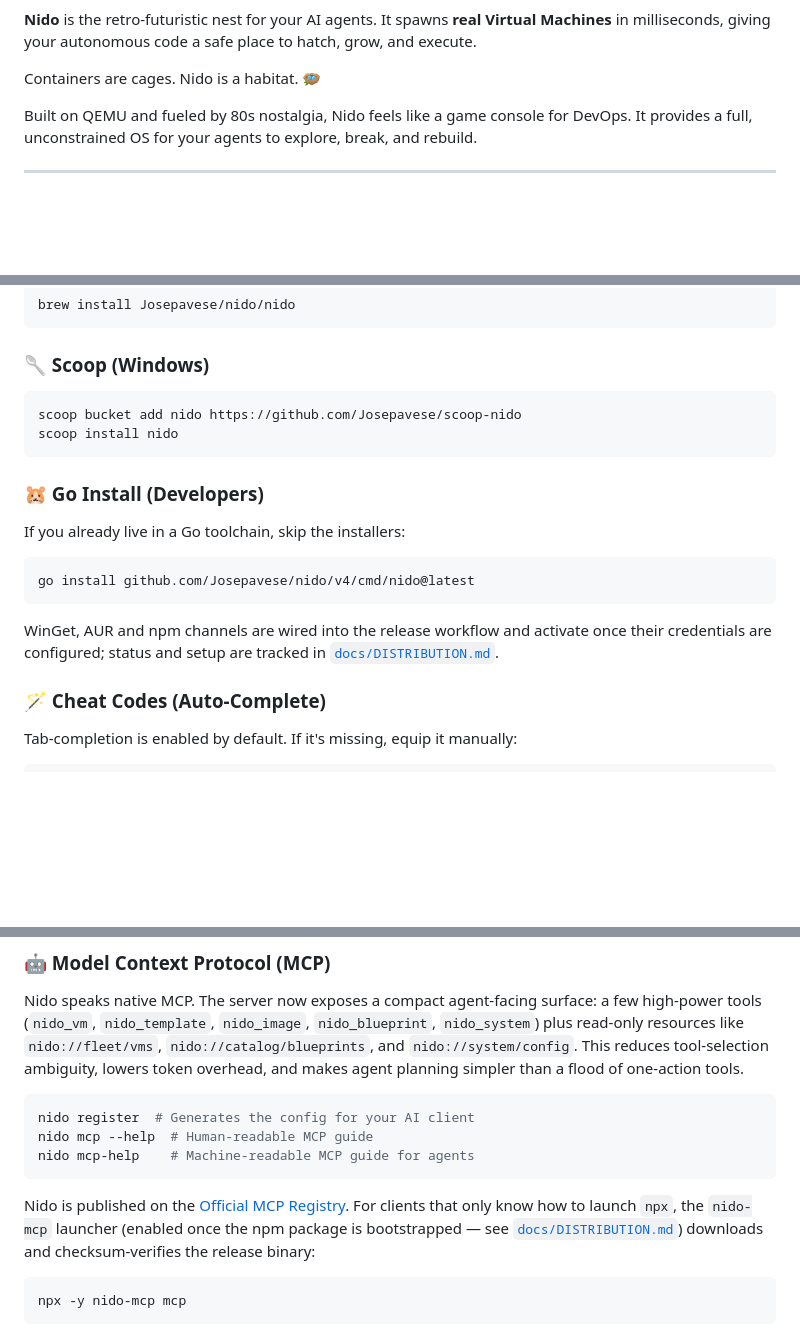
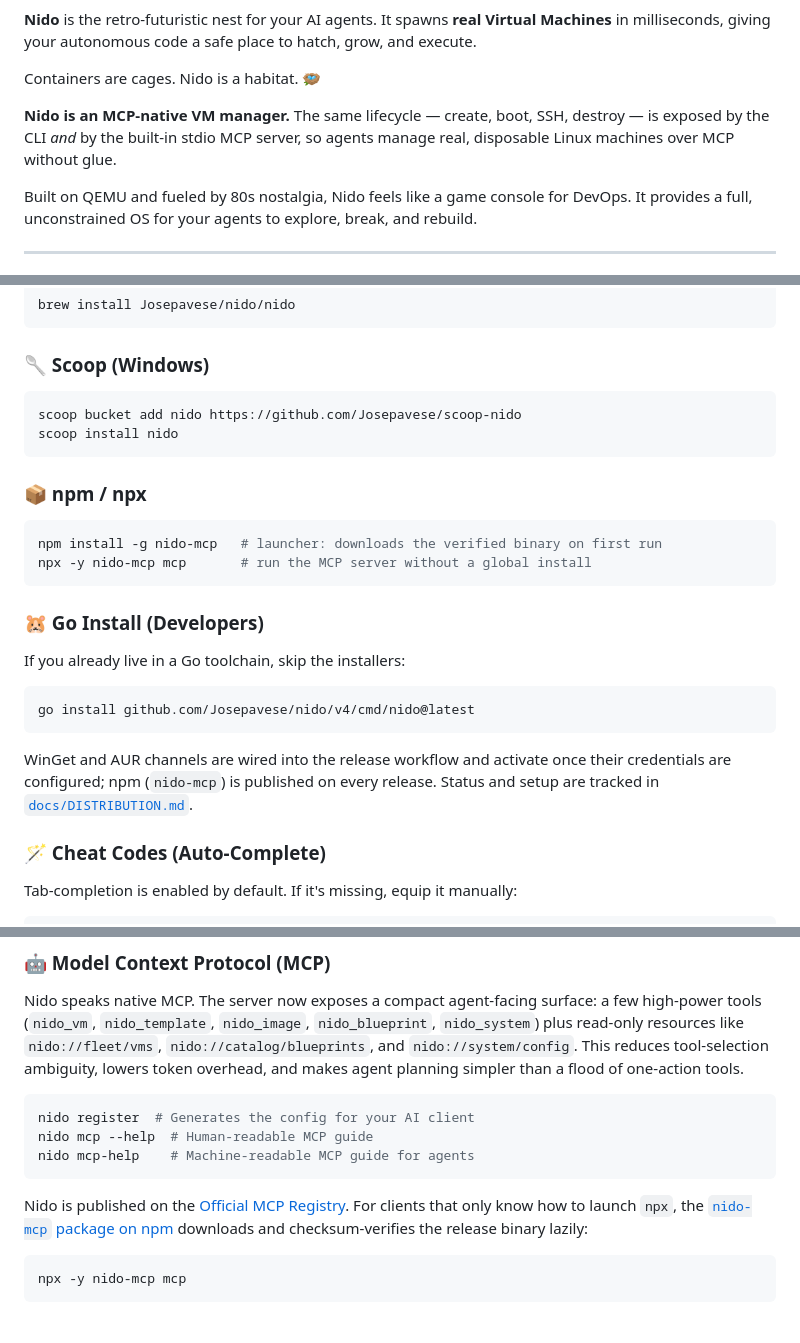
Before and after one commit to Josepavese/nido, a Markdown page: README.md, 3 parts joined by grey strips. Drawn GitHub-style; blank space fills up the shorter version.

````diff
--- a/README.md
+++ b/README.md
@@ -8,6 +9,10 @@
 **Nido** is the retro-futuristic nest for your AI agents. It spawns **real Virtual Machines** in milliseconds, giving your autonomous code a safe place to hatch, grow, and execute.
 
 Containers are cages. Nido is a habitat. 🪺
+
+**Nido is an MCP-native VM manager.** The same lifecycle — create, boot,
+SSH, destroy — is exposed by the CLI *and* by the built-in stdio MCP server,
+so agents manage real, disposable Linux machines over MCP without glue.
 
 Built on QEMU and fueled by 80s nostalgia, Nido feels like a game console for DevOps. It provides a full, unconstrained OS for your agents to explore, break, and rebuild.
 
@@ -74,6 +79,13 @@ scoop bucket add nido https://github.com/Josepavese/scoop-nido
 scoop install nido
 ```
 
+### 📦 npm / npx
+
+```bash
+npm install -g nido-mcp   # launcher: downloads the verified binary on first run
+npx -y nido-mcp mcp       # run the MCP server without a global install
+```
+
 ### 🐹 Go Install (Developers)
 
 If you already live in a Go toolchain, skip the installers:
@@ -82,8 +94,9 @@ If you already live in a Go toolchain, skip the installers:
 go install github.com/Josepavese/nido/v4/cmd/nido@latest
 ```
 
-WinGet, AUR and npm channels are wired into the release workflow and activate
-once their credentials are configured; status and setup are tracked in
+WinGet and AUR channels are wired into the release workflow and activate once
+their credentials are configured; npm (`nido-mcp`) is published on every
+release. Status and setup are tracked in
 [`docs/DISTRIBUTION.md`](docs/DISTRIBUTION.md).
 
 ### 🪄 Cheat Codes (Auto-Complete)
@@ -152,7 +165,7 @@ nido mcp --help  # Human-readable MCP guide
 nido mcp-help    # Machine-readable MCP guide for agents
 ```
 
-Nido is published on the [Official MCP Registry](https://registry.modelcontextprotocol.io/v0/servers?search=io.github.Josepavese/nido). For clients that only know how to launch `npx`, the `nido-mcp` launcher (enabled once the npm package is bootstrapped — see [`docs/DISTRIBUTION.md`](docs/DISTRIBUTION.md)) downloads and checksum-verifies the release binary:
+Nido is published on the [Official MCP Registry](https://registry.modelcontextprotocol.io/v0/servers?search=io.github.Josepavese/nido). For clients that only know how to launch `npx`, the [`nido-mcp` package on npm](https://www.npmjs.com/package/nido-mcp) downloads and checksum-verifies the release binary lazily:
 
 ```bash
 npx -y nido-mcp mcp
````
Also changed, not shown: other parts of README.md (+1 -0 lines), CHANGELOG.md (+7 -1 lines), docs/DISTRIBUTION.md (+34 -17 lines), resources/nido-icon.png (added), 6 other files.
